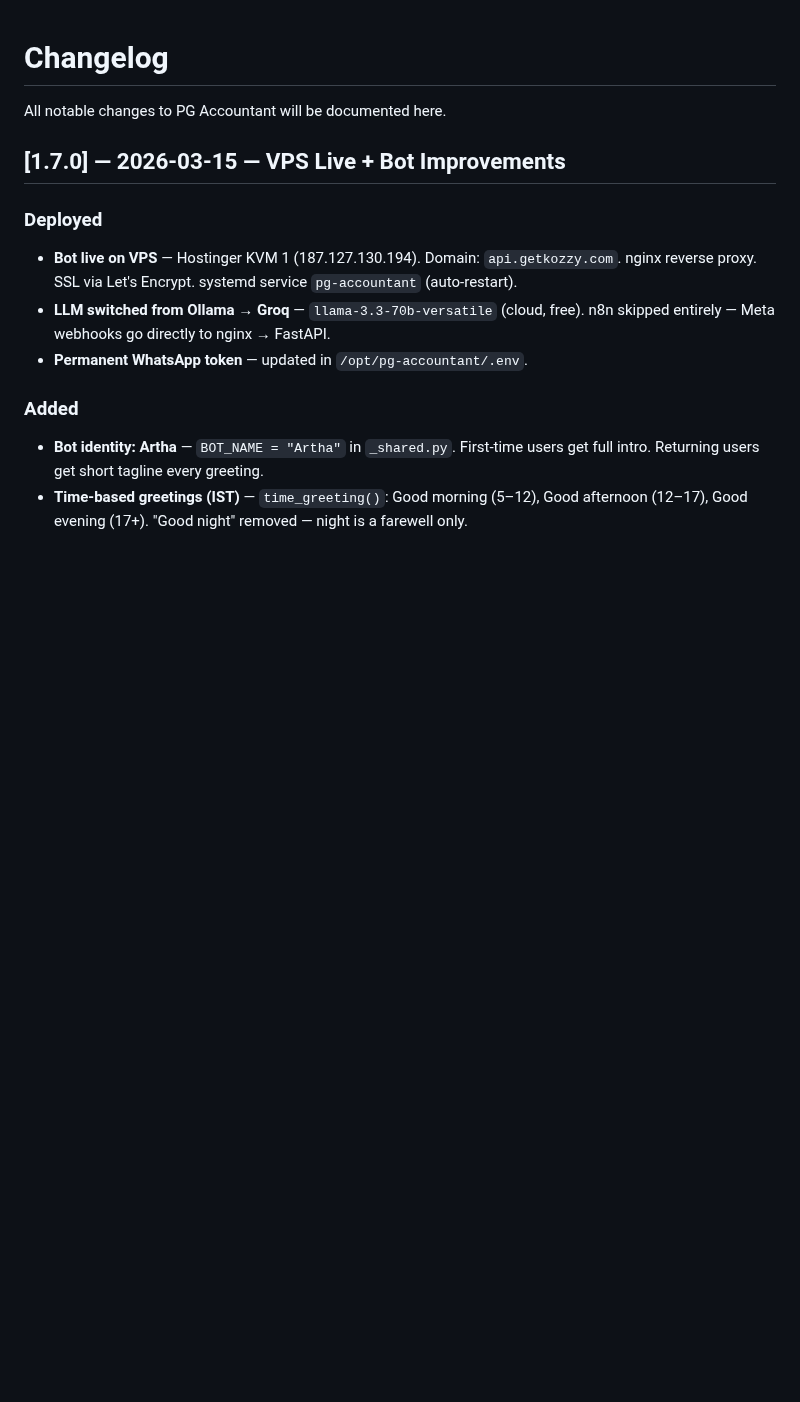
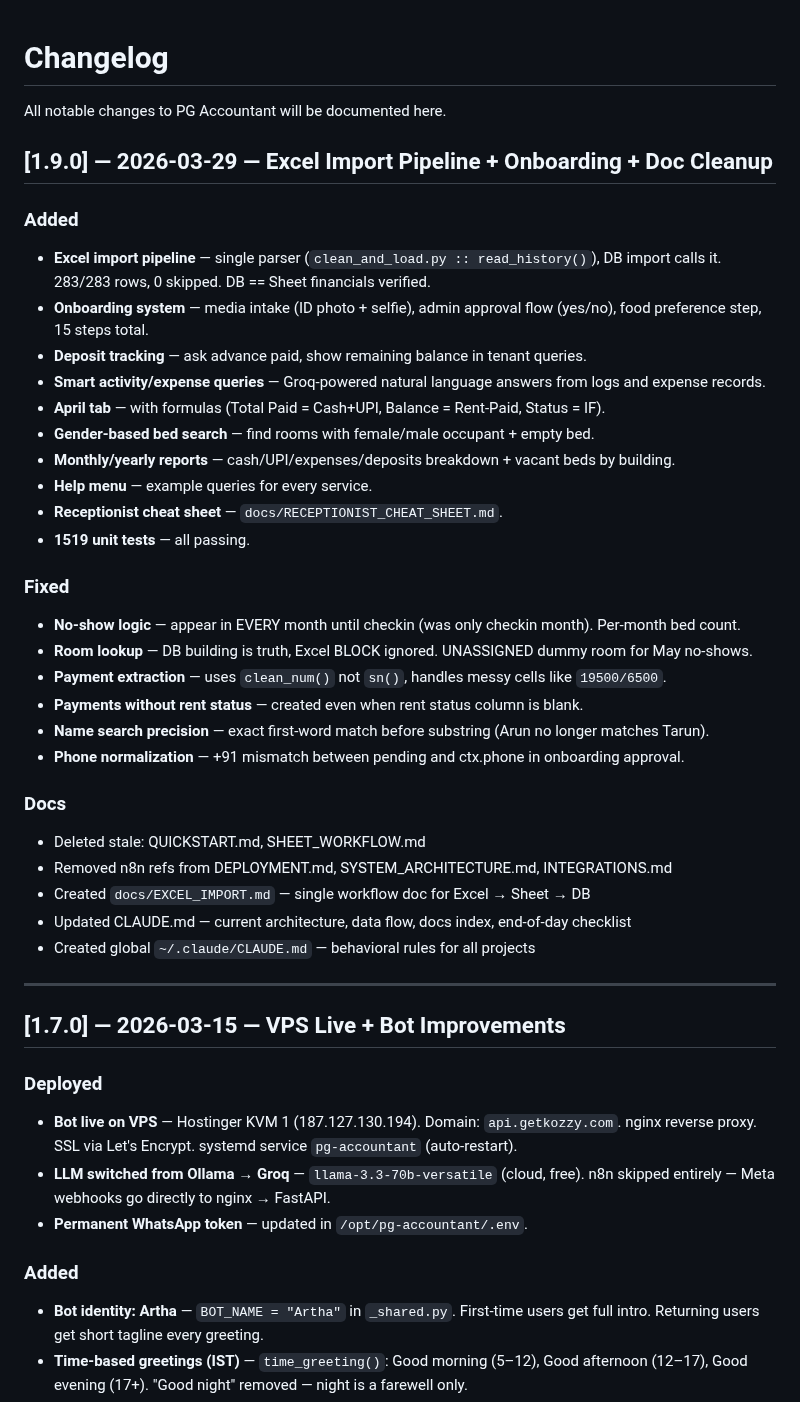
Before and after one commit to cozeevoemp1-ctrl/cozeevo-pg-accountant, a Markdown page: docs/CHANGELOG.md, the part around the change. Rendered like a GitHub page; blank space fills up the shorter version.

Commit message:
docs: changelog v1.9.0 + end-of-session checklist (compulsory)
- Added v1.9.0 changelog entry covering all 2026-03-29 work
- End-of-day checklist in CLAUDE.md: changelog, pending tasks, memory,
  affected docs, commit, VPS deploy — marked as compulsory every session

Co-Authored-By: Claude Opus 4.6 (1M context) <noreply@anthropic.com>

```diff
--- a/docs/CHANGELOG.md
+++ b/docs/CHANGELOG.md
@@ -1,6 +1,37 @@
 # Changelog
 
 All notable changes to PG Accountant will be documented here.
+
+## [1.9.0] — 2026-03-29 — Excel Import Pipeline + Onboarding + Doc Cleanup
+
+### Added
+- **Excel import pipeline** — single parser (`clean_and_load.py :: read_history()`), DB import calls it. 283/283 rows, 0 skipped. DB == Sheet financials verified.
+- **Onboarding system** — media intake (ID photo + selfie), admin approval flow (yes/no), food preference step, 15 steps total.
+- **Deposit tracking** — ask advance paid, show remaining balance in tenant queries.
+- **Smart activity/expense queries** — Groq-powered natural language answers from logs and expense records.
+- **April tab** — with formulas (Total Paid = Cash+UPI, Balance = Rent-Paid, Status = IF).
+- **Gender-based bed search** — find rooms with female/male occupant + empty bed.
+- **Monthly/yearly reports** — cash/UPI/expenses/deposits breakdown + vacant beds by building.
+- **Help menu** — example queries for every service.
+- **Receptionist cheat sheet** — `docs/RECEPTIONIST_CHEAT_SHEET.md`.
+- **1519 unit tests** — all passing.
+
+### Fixed
+- **No-show logic** — appear in EVERY month until checkin (was only checkin month). Per-month bed count.
+- **Room lookup** — DB building is truth, Excel BLOCK ignored. UNASSIGNED dummy room for May no-shows.
+- **Payment extraction** — uses `clean_num()` not `sn()`, handles messy cells like `19500/6500`.
+- **Payments without rent status** — created even when rent status column is blank.
+- **Name search precision** — exact first-word match before substring (Arun no longer matches Tarun).
+- **Phone normalization** — +91 mismatch between pending and ctx.phone in onboarding approval.
+
+### Docs
+- Deleted stale: QUICKSTART.md, SHEET_WORKFLOW.md
+- Removed n8n refs from DEPLOYMENT.md, SYSTEM_ARCHITECTURE.md, INTEGRATIONS.md
+- Created `docs/EXCEL_IMPORT.md` — single workflow doc for Excel → Sheet → DB
+- Updated CLAUDE.md — current architecture, data flow, docs index, end-of-day checklist
+- Created global `~/.claude/CLAUDE.md` — behavioral rules for all projects
+
+---
 
 ## [1.7.0] — 2026-03-15 — VPS Live + Bot Improvements
 
```
Also changed, not shown: CLAUDE.md (+13 -0 lines).
